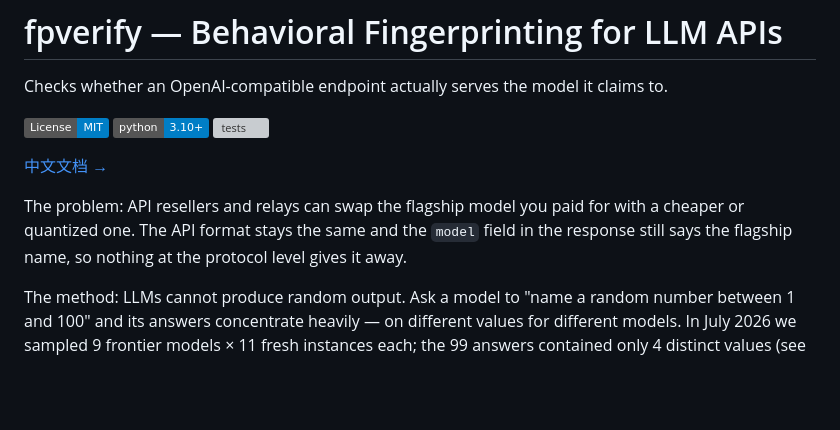
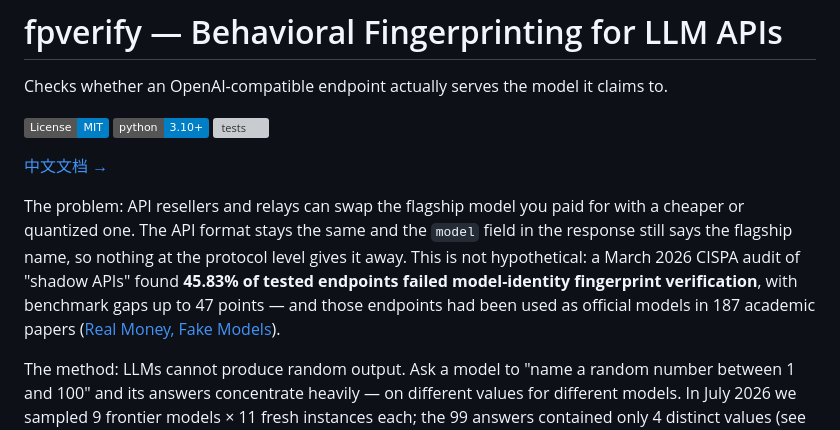
Before and after one commit to Mohamed7415/fpverify, a Markdown page: README.md, the part around the change. Rendered like a GitHub page; badges without logos; blank space fills up the shorter version; grey boxes are pictures that could not be loaded.

Commit message:
README: 引用 CISPA 2026 影子 API 审计（45.83% 身份验证失败）佐证问题真实性
Co-authored-by: Cursor <cursoragent@cursor.com>

```diff
--- a/README.md
+++ b/README.md
@@ -11,6 +11,10 @@ Checks whether an OpenAI-compatible endpoint actually serves the model it claims
 The problem: API resellers and relays can swap the flagship model you paid for with a
 cheaper or quantized one. The API format stays the same and the `model` field in the
 response still says the flagship name, so nothing at the protocol level gives it away.
+This is not hypothetical: a March 2026 CISPA audit of "shadow APIs" found **45.83% of
+tested endpoints failed model-identity fingerprint verification**, with benchmark gaps
+up to 47 points — and those endpoints had been used as official models in 187 academic
+papers ([Real Money, Fake Models](https://arxiv.org/abs/2603.01919)).
 
 The method: LLMs cannot produce random output. Ask a model to "name a random number
 between 1 and 100" and its answers concentrate heavily — on different values for
```
Also changed, not shown: README.zh-CN.md (+4 -1 lines).
